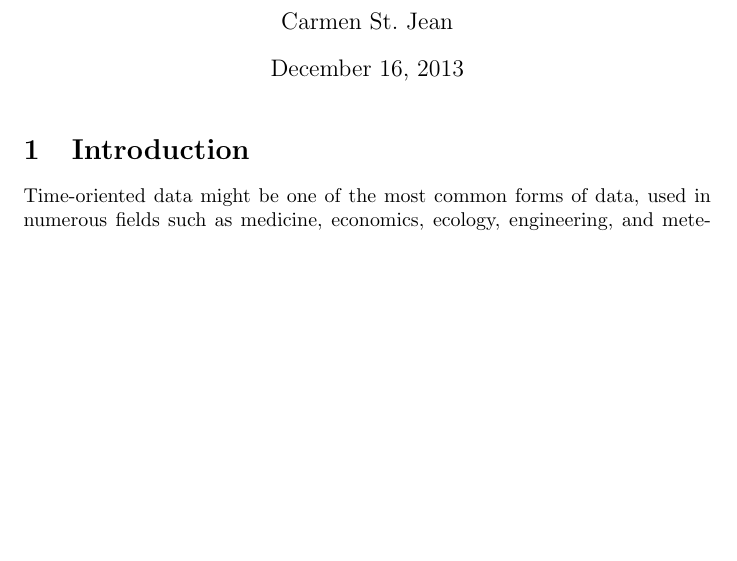
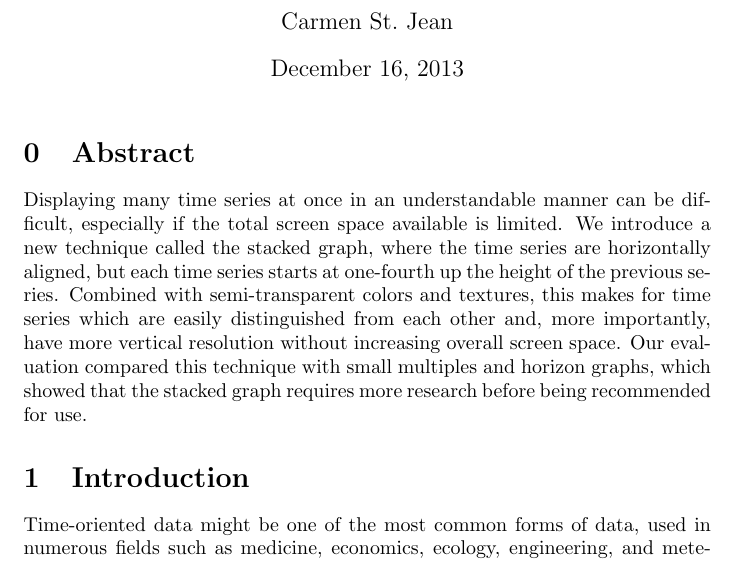
Before and after one commit to carmenism/cs867, a LaTeX document (project/writeup.tex): part of page 1 of 10, cut so that both start at the same text, the shorter picture padded with empty space. Compiled offline with pdfLaTeX.

Commit message:
added abstract

```diff
--- a/project/writeup.tex
+++ b/project/writeup.tex
@@ -5,6 +5,8 @@
 \usepackage{url}
 
 \usepackage{amsmath}
+
+\setcounter{section}{-1}
 
 \newcommand{\code}[1]{\texttt{#1}}
 \renewcommand\refname{5  \hspace{4 mm}References}
@@ -16,6 +18,10 @@
 \author{Carmen St.\ Jean}
 
 \maketitle
+
+\section{Abstract}
+
+Displaying many time series at once in an understandable manner can be difficult, especially if the total screen space available is limited.  We introduce a new technique called the stacked graph, where the time series are horizontally aligned, but each time series starts at one-fourth up the height of the previous series.  Combined with semi-transparent colors and textures, this makes for time series which are easily distinguished from each other and, more importantly, have more vertical resolution without increasing overall screen space.  Our evaluation compared this technique with small multiples and horizon graphs, which showed that the stacked graph requires more research before being recommended for use.
 
 \section{Introduction}
 
```
Also changed, not shown: project/writeup.pdf.
